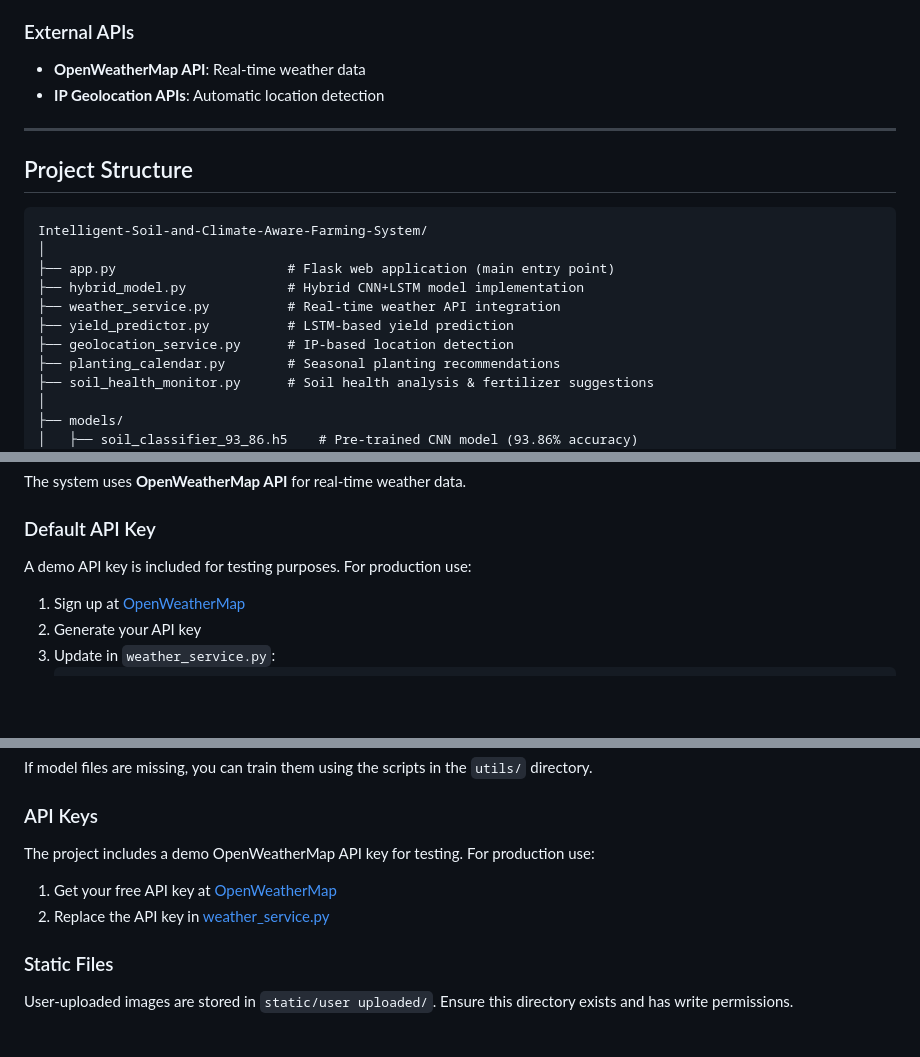
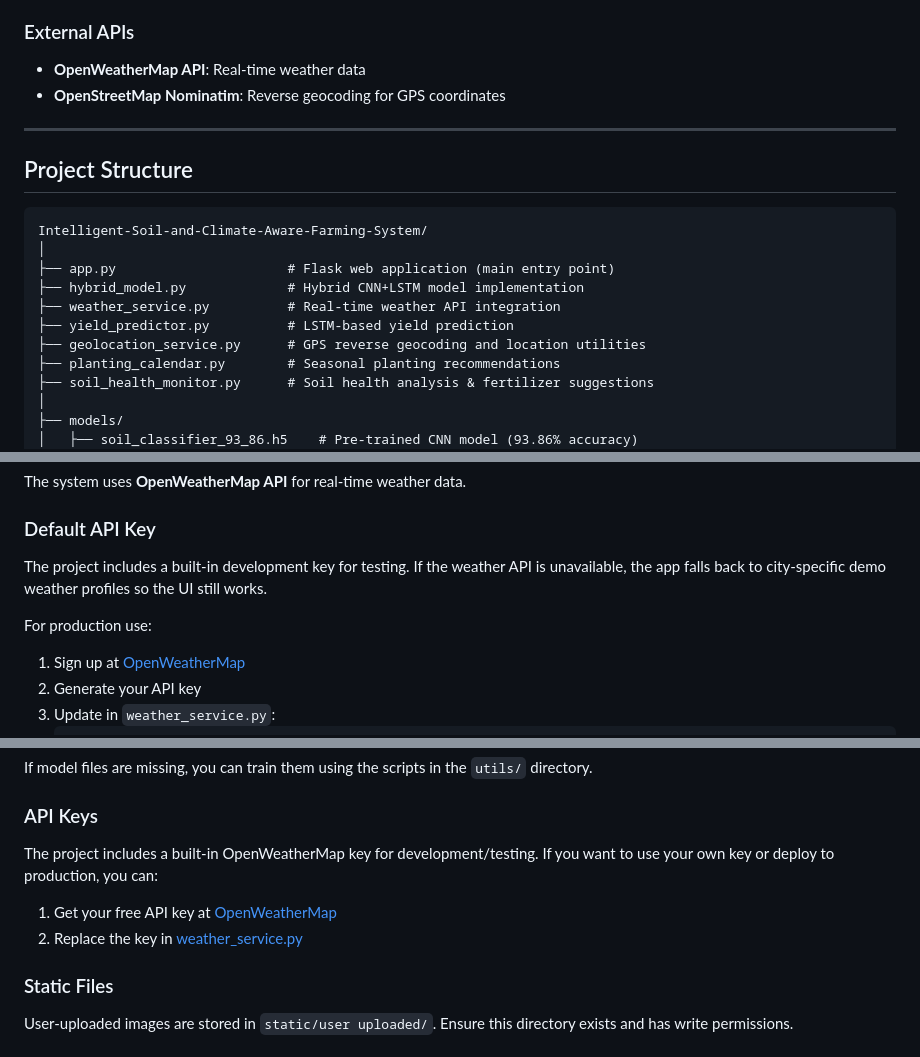
Before and after one commit to Winston-watt-page/Intelligent-Soil-and-Climate-Aware-Farming-System, a Markdown page: README.md, 3 parts joined by grey strips. Rendered like a GitHub page; blank space fills up the shorter version.

```diff
--- a/README.md
+++ b/README.md
@@ -183,7 +184,7 @@ python app.py
 
 ### External APIs
 - **OpenWeatherMap API**: Real-time weather data
-- **IP Geolocation APIs**: Automatic location detection
+- **OpenStreetMap Nominatim**: Reverse geocoding for GPS coordinates
 
 ---
 
@@ -196,7 +197,7 @@ Intelligent-Soil-and-Climate-Aware-Farming-System/
 ├── hybrid_model.py             # Hybrid CNN+LSTM model implementation
 ├── weather_service.py          # Real-time weather API integration
 ├── yield_predictor.py          # LSTM-based yield prediction
-├── geolocation_service.py      # IP-based location detection
+├── geolocation_service.py      # GPS reverse geocoding and location utilities
 ├── planting_calendar.py        # Seasonal planting recommendations
 ├── soil_health_monitor.py      # Soil health analysis & fertilizer suggestions
 │
@@ -443,7 +445,9 @@ Content-Type: application/json
 The system uses **OpenWeatherMap API** for real-time weather data.
 
 ### Default API Key
-A demo API key is included for testing purposes. For production use:
+The project includes a built-in development key for testing. If the weather API is unavailable, the app falls back to city-specific demo weather profiles so the UI still works.
+
+For production use:
 
 1. Sign up at [OpenWeatherMap](https://openweathermap.org/api)
 2. Generate your API key
@@ -516,9 +520,9 @@ The repository includes pre-trained model files:
 If model files are missing, you can train them using the scripts in the `utils/` directory.
 
 ### API Keys
-The project includes a demo OpenWeatherMap API key for testing. For production use:
+The project includes a built-in OpenWeatherMap key for development/testing. If you want to use your own key or deploy to production, you can:
 1. Get your free API key at [OpenWeatherMap](https://openweathermap.org/api)
-2. Replace the API key in [weather_service.py](weather_service.py#L18)
+2. Replace the key in [weather_service.py](weather_service.py#L18)
 
 ### Static Files
 User-uploaded images are stored in `static/user uploaded/`. Ensure this directory exists and has write permissions.
```
Also changed, not shown: other parts of README.md (+14 -10 lines).
